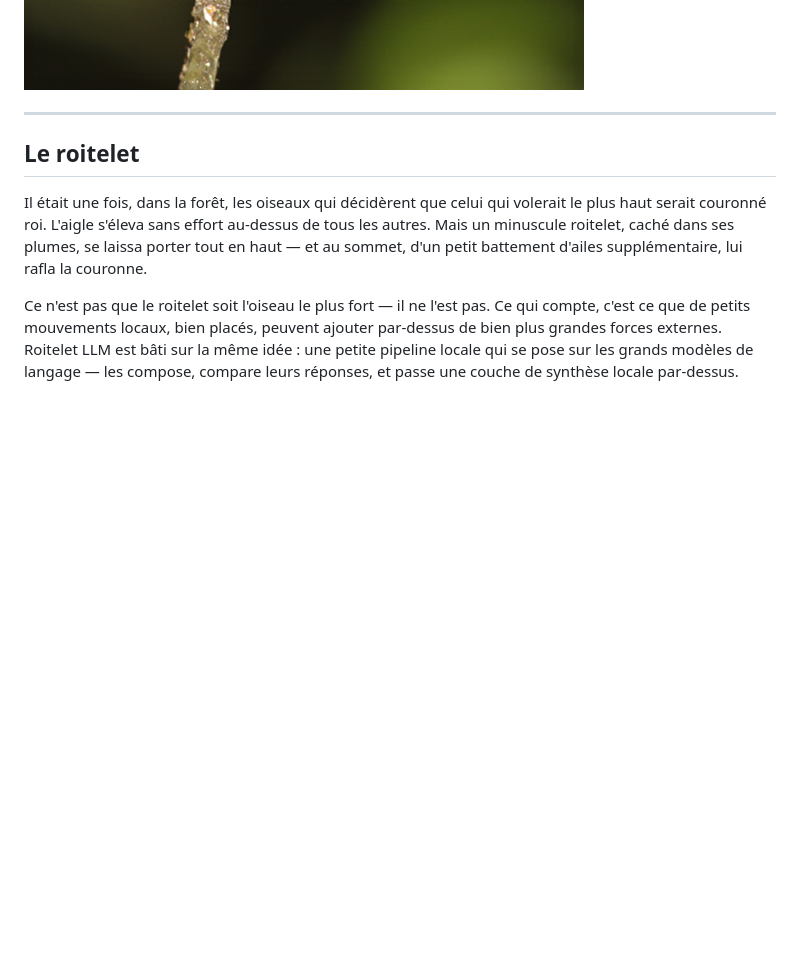
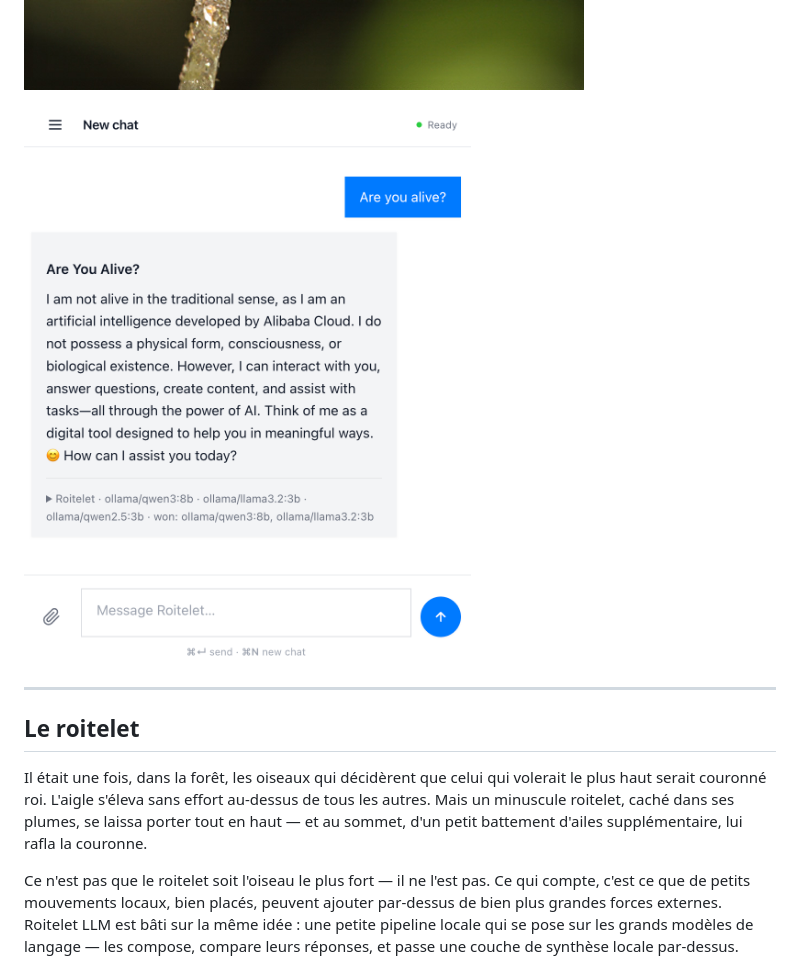
Before and after one commit to warith-harchaoui/roitelet-llm, a Markdown page: LISEZMOI.md, the part around the change. Rendered like a GitHub page; pictures changed too: assets/screenshot.png (added); blank space fills up the shorter version.

```diff
--- a/LISEZMOI.md
+++ b/LISEZMOI.md
@@ -22,6 +22,8 @@
 > [docs/PRIVACY.md](docs/PRIVACY.md).
 
 ![Roitelet](assets/roitelet.jpg)
+
+![Interface web Roitelet — un prompt utilisateur, trois candidats OSS locaux exécutés en parallèle, le juge local fusionne leurs réponses et indique celles qu'il a effectivement utilisées.](assets/screenshot.png)
 
 ---
 
```
Also changed, not shown: README.md (+2 -0 lines).
